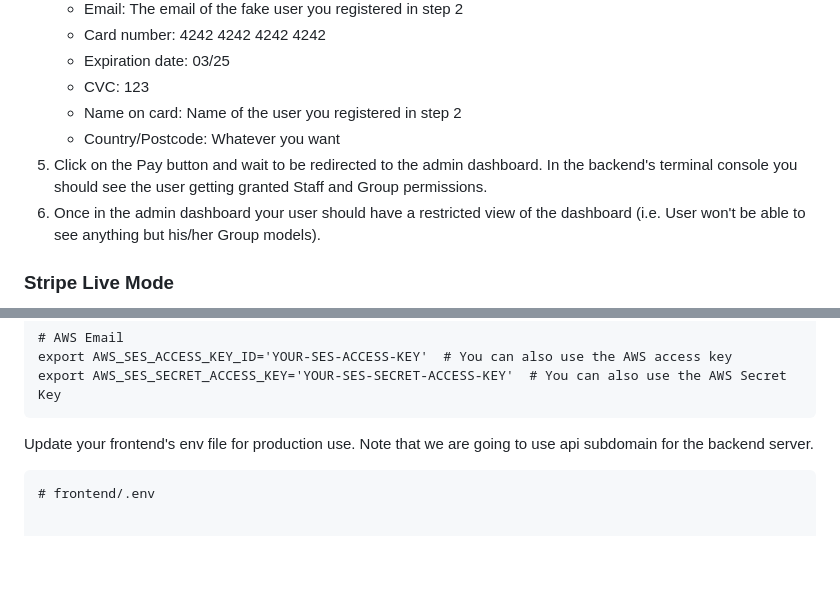
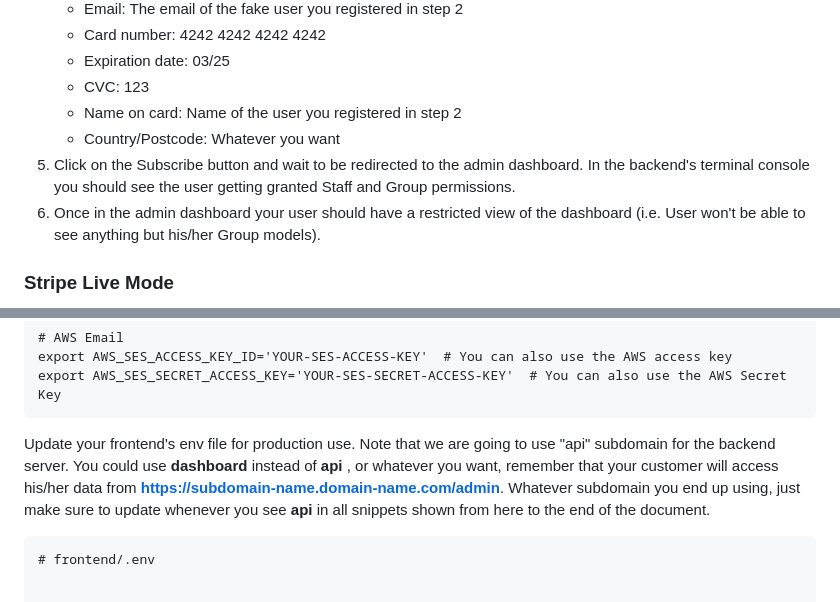
Before and after one commit to roperi/YaSaas, a Markdown page: README.md, 2 parts joined by grey strips. Rendered like a GitHub page; blank space fills up the shorter version.

Commit message:
Clarify bit about subdomain name

````diff
--- a/README.md
+++ b/README.md
@@ -458,7 +458,7 @@ Replicate what you see in the video at the top of this page. In another browser
     * CVC: 123
     * Name on card: Name of the user you registered in step 2
     * Country/Postcode: Whatever you want
-5. Click on the Pay button and wait to be redirected to the admin dashboard. In the backend's terminal console you should see the user getting granted Staff and Group permissions.
+5. Click on the Subscribe button and wait to be redirected to the admin dashboard. In the backend's terminal console you should see the user getting granted Staff and Group permissions.
 6. Once in the admin dashboard your user should have a restricted view of the dashboard (i.e. User won't be able to see anything but his/her Group models).
 
 
@@ -543,7 +543,7 @@ export AWS_SES_ACCESS_KEY_ID='YOUR-SES-ACCESS-KEY'  # You can also use the AWS a
 export AWS_SES_SECRET_ACCESS_KEY='YOUR-SES-SECRET-ACCESS-KEY'  # You can also use the AWS Secret Key
 ```
 
-Update your frontend's env file for production use. Note that we are going to use api subdomain for the backend server.
+Update your frontend's env file for production use. Note that we are going to use "api" subdomain for the backend server. You could use __dashboard__ instead of __api__ , or whatever you want, remember that your customer will access his/her data from __https://subdomain-name.domain-name.com/admin__. Whatever subdomain you end up using, just make sure to update whenever you see __api__ in all snippets shown from here to the end of the document.
 
 ```
 # frontend/.env
````
